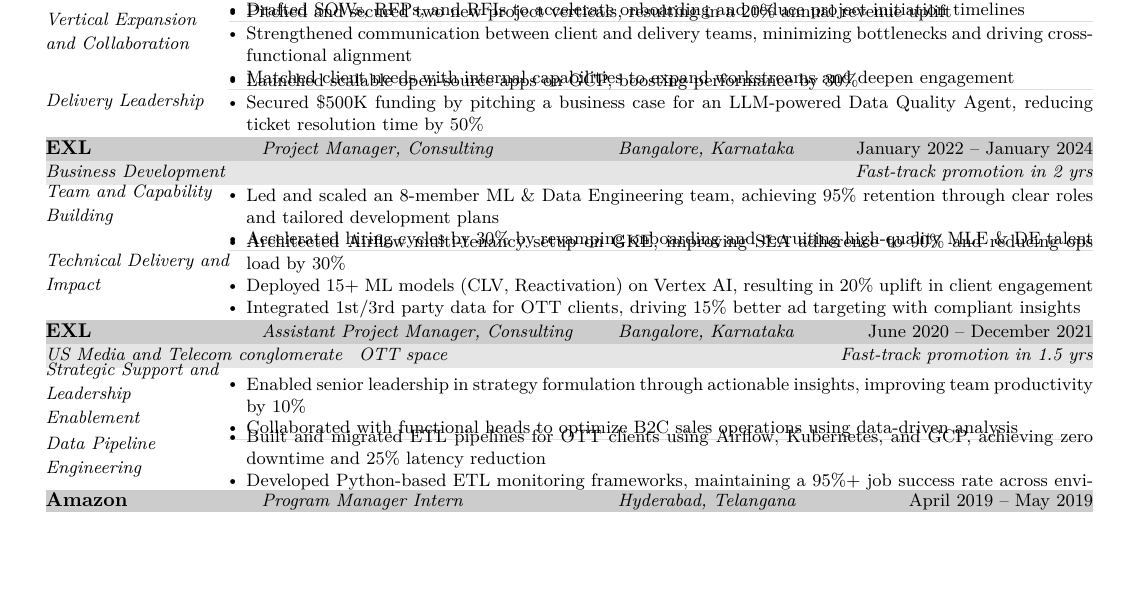
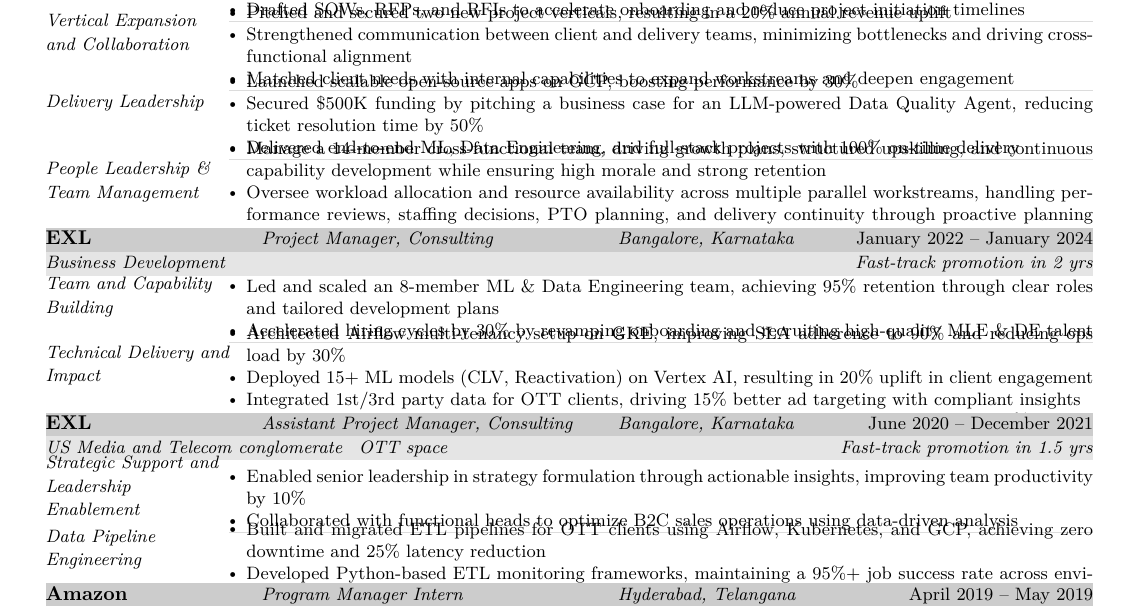
Before and after one commit to nikiit007/latex_resume, a LaTeX CV (overleaf_nikhil/resume.tex, which reads overleaf_nikhil/src/experience.tex): part of the page before the commit and part of page 1 of 2 after it, cut so that both start at the same text, the shorter picture padded with empty space. Compiled offline with pdfLaTeX.

Commit message:
modified resume to add people leadership skills

```diff
--- a/overleaf_nikhil/src/experience.tex
+++ b/overleaf_nikhil/src/experience.tex
@@ -29,6 +29,10 @@
     \item \small Launched scalable open-source apps on GCP, boosting performance by 30\%
     \item \small Secured \$500K funding by pitching a business case for an LLM-powered Data Quality Agent, reducing ticket resolution time by 50\%
     \item \small Delivered end-to-end ML, Data Engineering, and full-stack projects with 100\% on-time delivery
+}
+\experienceDetails{People Leadership \& Team Management}{
+    \item \small Manage a 14-member cross-functional team, driving growth plans, structured upskilling, and continuous capability development while ensuring high morale and strong retention
+    \item \small Oversee workload allocation and resource availability across multiple parallel workstreams, handling performance reviews, staffing decisions, PTO planning, and delivery continuity through proactive planning and mentoring
 }
     \vspace{5pt}
 
```
Also changed, not shown: overleaf_nikhil/PDF/resume.pdf, 2 other files.
